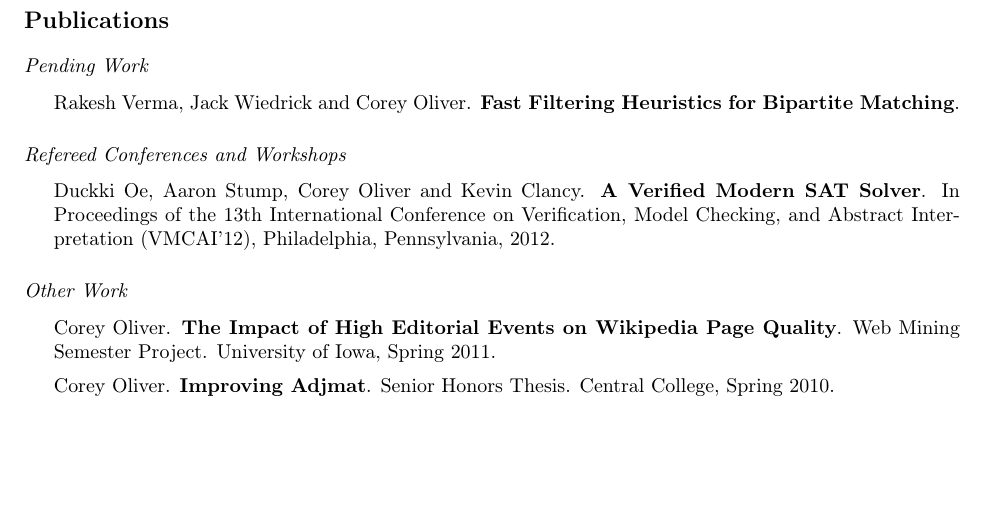
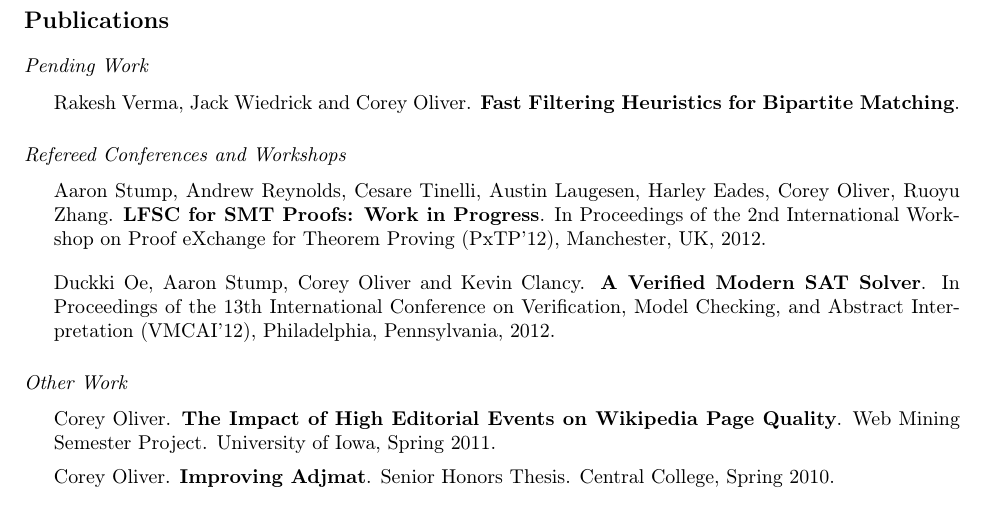
Before and after one commit to coreyjonoliver/resume, a LaTeX CV (resume.tex): part of page 3 of 3, cut so that both start at the same text, the shorter picture padded with empty space. Compiled offline with pdfLaTeX.

Commit message:
Adding new refereed paper

```diff
--- a/resume.tex
+++ b/resume.tex
@@ -284,11 +284,18 @@
 \subsection*{Pending Work}
 
 \begin{itemize}
-\item Rakesh Verma, Jack Wiedrick and Corey Oliver. \textbf{Fast
-    Filtering Heuristics for Bipartite Matching}.
+{\item Rakesh Verma, Jack Wiedrick and Corey Oliver. \textbf{Fast
+    Filtering Heuristics for Bipartite Matching}.}
 \end{itemize}
 
 \subsection*{Refereed Conferences and Workshops}
+
+\begin{itemize}
+  {\item Aaron Stump, Andrew Reynolds, Cesare Tinelli, Austin Laugesen,
+    Harley Eades, Corey Oliver, Ruoyu Zhang. \textbf{LFSC for SMT Proofs:
+    Work in Progress}. In Proceedings of the 2nd International Workshop
+    on Proof eXchange for Theorem Proving (PxTP'12), Manchester, UK, 2012.}
+\end{itemize}
 
 \begin{itemize}
   {\item Duckki Oe, Aaron Stump, Corey Oliver and Kevin
```
